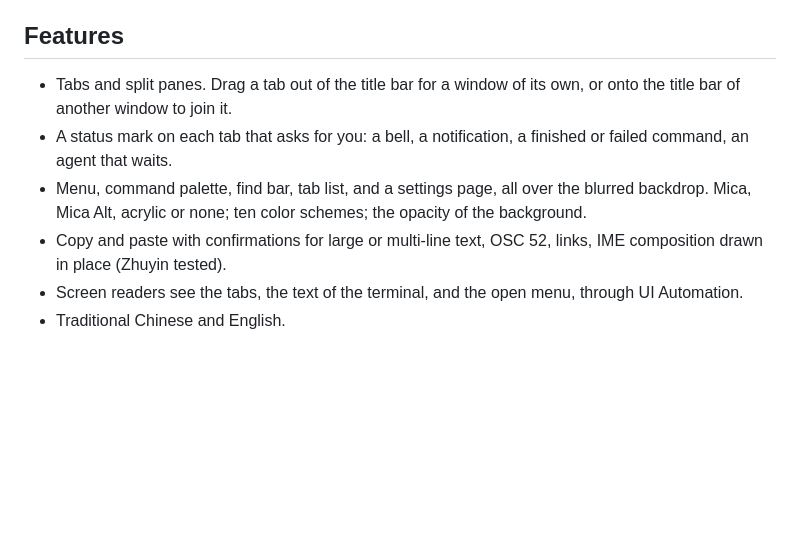
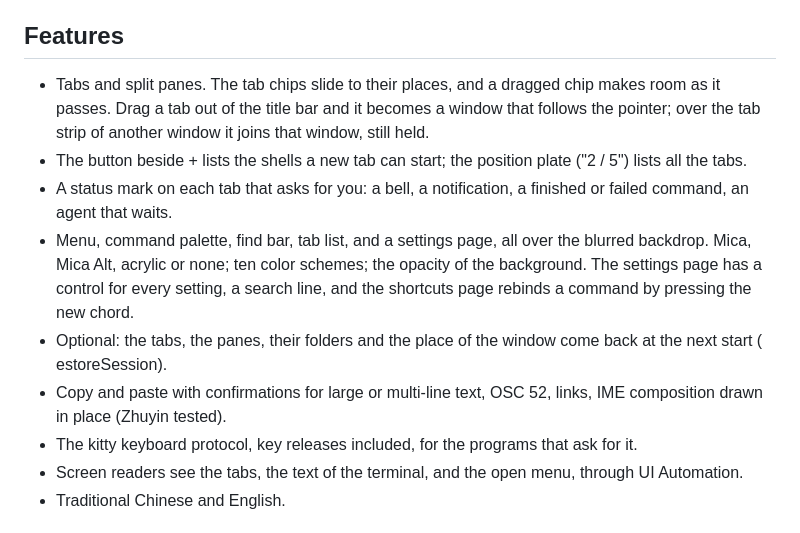
Before and after one commit to KoukeNeko/Nekominal, a Markdown page: README.md, the part around the change. Drawn GitHub-style; blank space fills up the shorter version.

Commit message:
docs: describe the tab animation, dragging, restore and shortcut rebinding

```diff
--- a/README.md
+++ b/README.md
@@ -18,11 +18,16 @@ the ConPTY pair (`conpty.dll`, `OpenConsole.exe`) the sessions run on; keep the
 
 ## Features
 
-- Tabs and split panes. Drag a tab out of the title bar for a window of its own, or onto the title bar of another window to join it.
+- Tabs and split panes. The tab chips slide to their places, and a dragged chip makes room as it passes. Drag a tab out of the title bar and it becomes a window that follows the pointer; over the tab strip of another window it joins that window, still held.
+- The button beside + lists the shells a new tab can start; the position plate ("2 / 5") lists all the tabs.
 - A status mark on each tab that asks for you: a bell, a notification, a finished or failed command, an agent that waits.
 - Menu, command palette, find bar, tab list, and a settings page, all over the blurred backdrop. Mica, Mica Alt, acrylic or none;
-  ten color schemes; the opacity of the background.
+  ten color schemes; the opacity of the background. The settings page has a control for every setting, a search line, and
+  the shortcuts page rebinds a command by pressing the new chord.
+- Optional: the tabs, the panes, their folders and the place of the window come back at the next start (
+estoreSession).
 - Copy and paste with confirmations for large or multi-line text, OSC 52, links, IME composition drawn in place (Zhuyin tested).
+- The kitty keyboard protocol, key releases included, for the programs that ask for it.
 - Screen readers see the tabs, the text of the terminal, and the open menu, through UI Automation.
 - Traditional Chinese and English.
 
```
